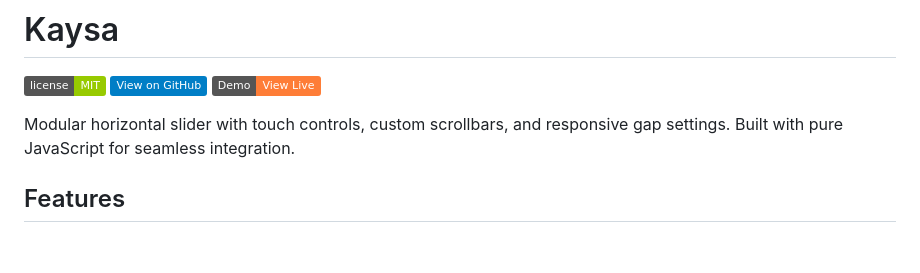
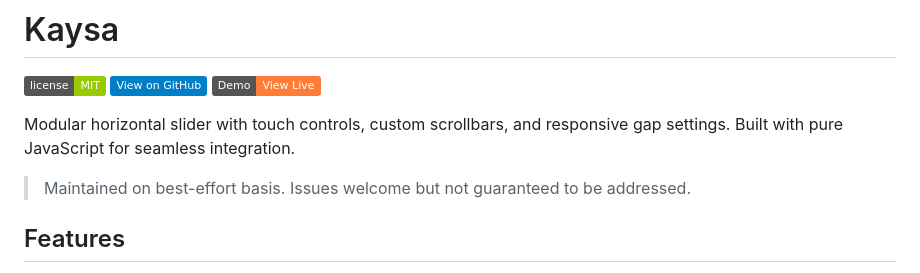
Before and after one commit to edukah/kaysa, a Markdown page: README.md, the part around the change. GitHub-like rendering; badges without logos; blank space fills up the shorter version.

Commit message:
docs(readme): add best-effort maintenance disclaimer
Sets expectations: solo maintainer, issues welcome but not
guaranteed to be addressed. Standard convention for hobby/personal
projects published publicly.

Co-Authored-By: Claude Opus 4.7 (1M context) <noreply@anthropic.com>

```diff
--- a/README.md
+++ b/README.md
@@ -5,6 +5,8 @@
 [![Live Demo](https://img.shields.io/badge/Demo-View%20Live-orange?logo=google-chrome)](https://edukah.github.io/kaysa/)
 
 Modular horizontal slider with touch controls, custom scrollbars, and responsive gap settings. Built with pure JavaScript for seamless integration.
+
+> Maintained on best-effort basis. Issues welcome but not guaranteed to be addressed.
 
 ## Features
 
```
